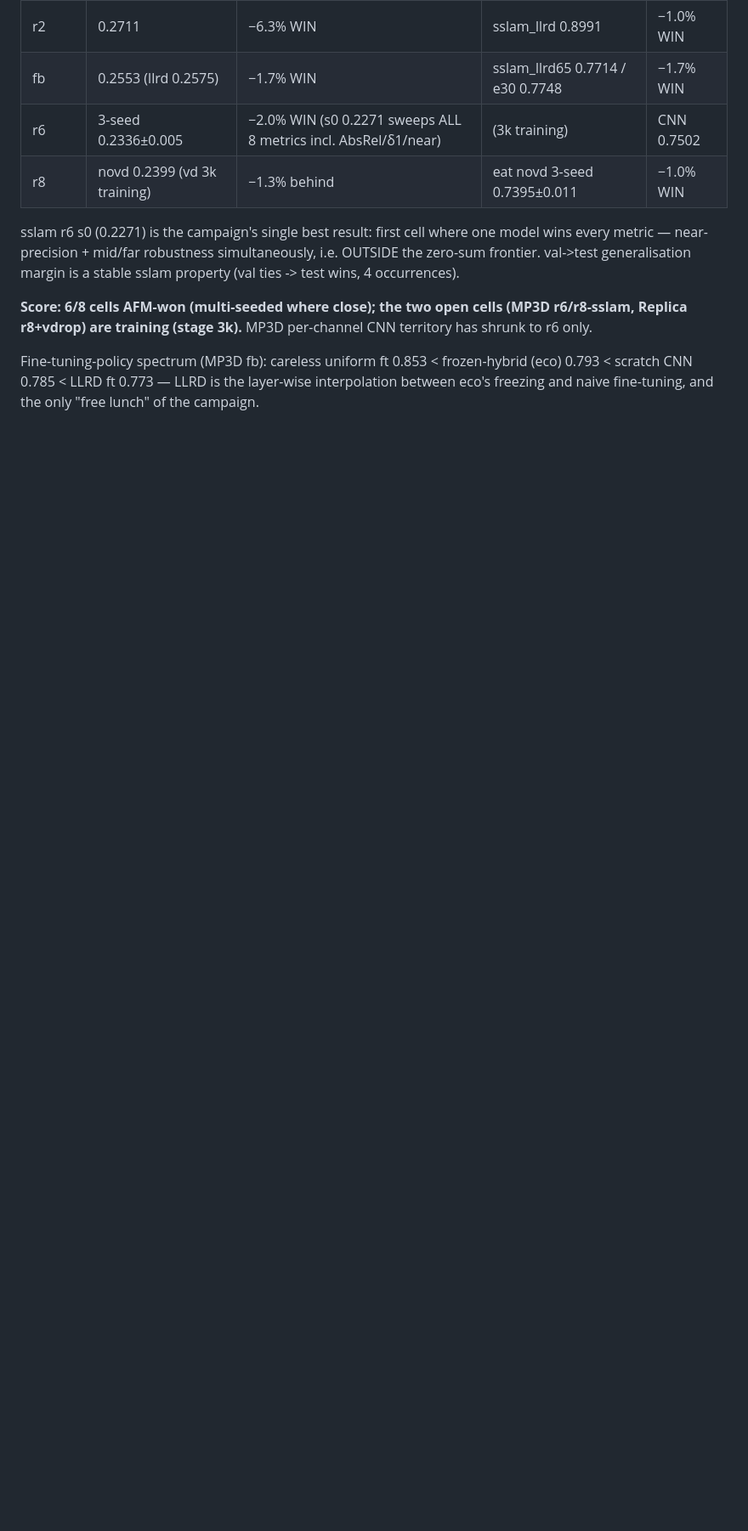
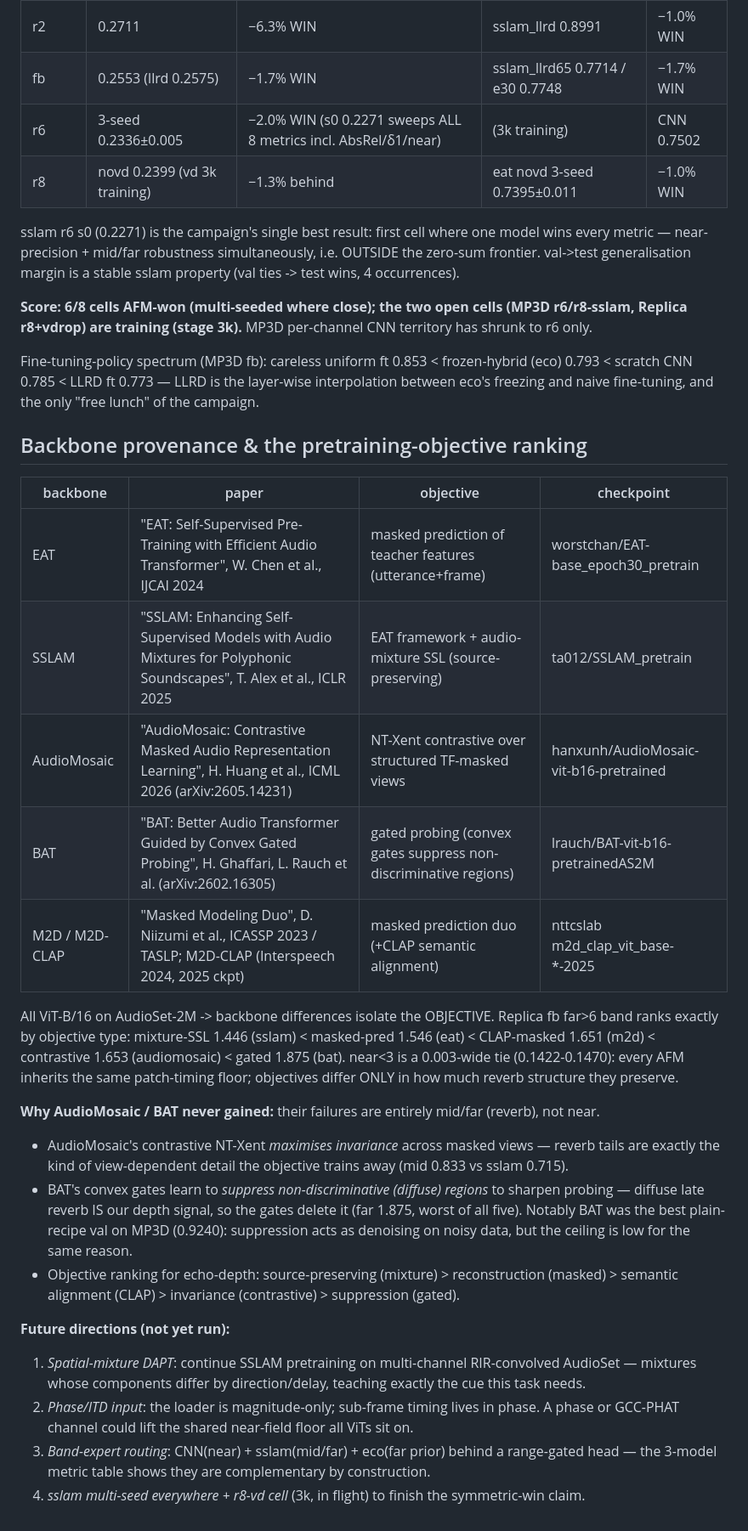
Before and after one commit to Kang-ChangWoo/oaa-audio-depth, a Markdown page: 0820_RESULTS.md, the part around the change. Shown at 85% size. Drawn GitHub-style; blank space fills up the shorter version.

Commit message:
0820: backbone provenance table, AudioMosaic/BAT failure analysis (objective ranking), future directions
Co-Authored-By: Claude Fable 5 <noreply@anthropic.com>

```diff
--- a/0820_RESULTS.md
+++ b/0820_RESULTS.md
@@ -132,3 +132,38 @@ Replica r8+vdrop) are training (stage 3k).** MP3D per-channel CNN territory has
 Fine-tuning-policy spectrum (MP3D fb): careless uniform ft 0.853 < frozen-hybrid (eco) 0.793 <
 scratch CNN 0.785 < LLRD ft 0.773 — LLRD is the layer-wise interpolation between eco's freezing
 and naive fine-tuning, and the only "free lunch" of the campaign.
+
+## Backbone provenance & the pretraining-objective ranking
+
+| backbone | paper | objective | checkpoint |
+|---|---|---|---|
+| EAT | "EAT: Self-Supervised Pre-Training with Efficient Audio Transformer", W. Chen et al., IJCAI 2024 | masked prediction of teacher features (utterance+frame) | worstchan/EAT-base_epoch30_pretrain |
+| SSLAM | "SSLAM: Enhancing Self-Supervised Models with Audio Mixtures for Polyphonic Soundscapes", T. Alex et al., ICLR 2025 | EAT framework + audio-mixture SSL (source-preserving) | ta012/SSLAM_pretrain |
+| AudioMosaic | "AudioMosaic: Contrastive Masked Audio Representation Learning", H. Huang et al., ICML 2026 (arXiv:2605.14231) | NT-Xent contrastive over structured TF-masked views | hanxunh/AudioMosaic-vit-b16-pretrained |
+| BAT | "BAT: Better Audio Transformer Guided by Convex Gated Probing", H. Ghaffari, L. Rauch et al. (arXiv:2602.16305) | gated probing (convex gates suppress non-discriminative regions) | lrauch/BAT-vit-b16-pretrainedAS2M |
+| M2D / M2D-CLAP | "Masked Modeling Duo", D. Niizumi et al., ICASSP 2023 / TASLP; M2D-CLAP (Interspeech 2024, 2025 ckpt) | masked prediction duo (+CLAP semantic alignment) | nttcslab m2d_clap_vit_base-*-2025 |
+
+All ViT-B/16 on AudioSet-2M -> backbone differences isolate the OBJECTIVE. Replica fb far>6 band
+ranks exactly by objective type: mixture-SSL 1.446 (sslam) < masked-pred 1.546 (eat) < CLAP-masked
+1.651 (m2d) < contrastive 1.653 (audiomosaic) < gated 1.875 (bat). near<3 is a 0.003-wide tie
+(0.1422-0.1470): every AFM inherits the same patch-timing floor; objectives differ ONLY in how
+much reverb structure they preserve.
+
+**Why AudioMosaic / BAT never gained:** their failures are entirely mid/far (reverb), not near.
+- AudioMosaic's contrastive NT-Xent *maximises invariance* across masked views — reverb tails are
+  exactly the kind of view-dependent detail the objective trains away (mid 0.833 vs sslam 0.715).
+- BAT's convex gates learn to *suppress non-discriminative (diffuse) regions* to sharpen probing —
+  diffuse late reverb IS our depth signal, so the gates delete it (far 1.875, worst of all five).
+  Notably BAT was the best plain-recipe val on MP3D (0.9240): suppression acts as denoising on
+  noisy data, but the ceiling is low for the same reason.
+- Objective ranking for echo-depth: source-preserving (mixture) > reconstruction (masked) >
+  semantic alignment (CLAP) > invariance (contrastive) > suppression (gated).
+
+**Future directions (not yet run):**
+1. *Spatial-mixture DAPT*: continue SSLAM pretraining on multi-channel RIR-convolved AudioSet —
+   mixtures whose components differ by direction/delay, teaching exactly the cue this task needs.
+2. *Phase/ITD input*: the loader is magnitude-only; sub-frame timing lives in phase. A phase or
+   GCC-PHAT channel could lift the shared near-field floor all ViTs sit on.
+3. *Band-expert routing*: CNN(near) + sslam(mid/far) + eco(far prior) behind a range-gated head —
+   the 3-model metric table shows they are complementary by construction.
+4. *sslam multi-seed everywhere + r8-vd cell* (3k, in flight) to finish the symmetric-win claim.
```
